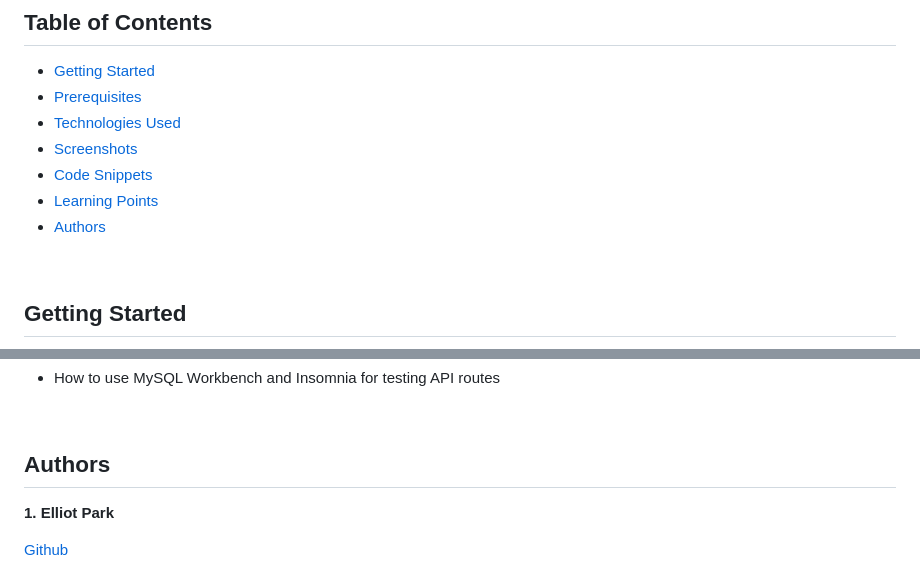
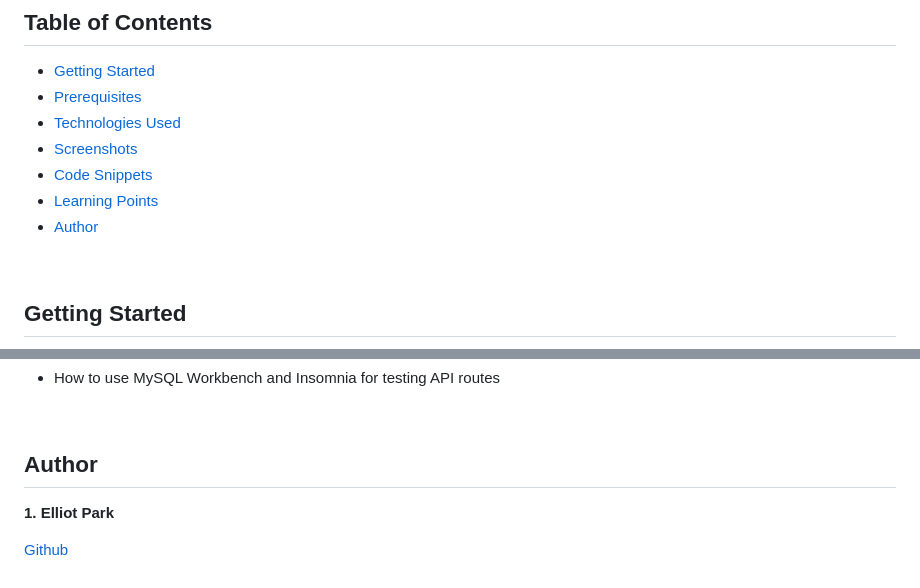
Before and after one commit to elliotpark410/Tech-Blog, a Markdown page: README.md, 2 parts joined by grey strips. Drawn GitHub-style.

```diff
--- a/README.md
+++ b/README.md
@@ -22,7 +22,7 @@ The app follows the MVC paradigm in its architectural structure, using Handlebar
   * [Screenshots](#screenshots)
   * [Code Snippets](#code-snippets)
   * [Learning Points](#learning-points)
-  * [Authors](#authors)
+  * [Author](#author)
 
 <br>
 
@@ -178,7 +178,7 @@ router.get('/', async (req, res) => {
 <br>
 
 
-## Authors
+## Author
  **1. Elliot Park**
 
 [Github](https://github.com/elliotpark410)
```
